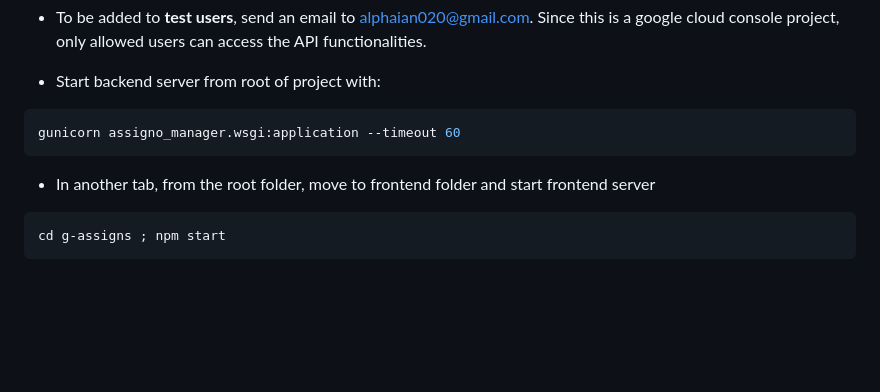
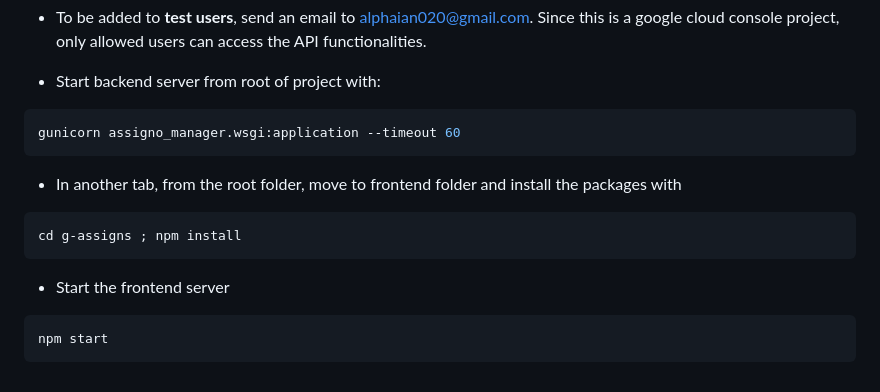
Before and after one commit to Omwamii/Google-Assignments-Manager, a Markdown page: README.md, the part around the change. GitHub-like rendering; blank space fills up the shorter version.

````diff
--- a/README.md
+++ b/README.md
@@ -137,7 +137,11 @@ pip install -r requirements.txt
 ```python
 gunicorn assigno_manager.wsgi:application --timeout 60
 ```
-- In another tab, from the root folder, move to frontend folder and start frontend server
+- In another tab, from the root folder, move to frontend folder and install the packages with
+```
+cd g-assigns ; npm install
+```
+- Start the frontend server
 ```python
-cd g-assigns ; npm start
+npm start
 ```
````
